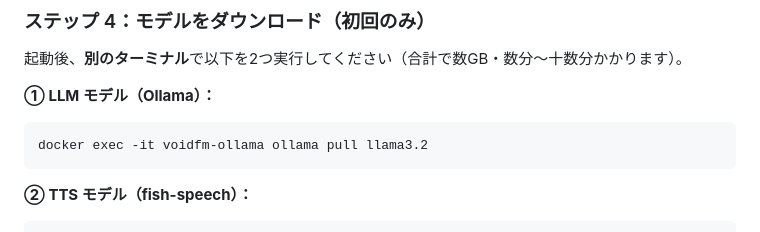
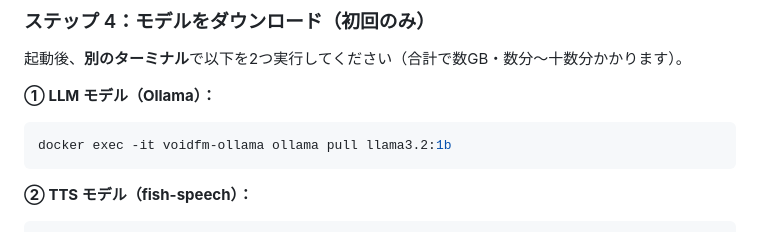
Before and after one commit to CoB12426/voidfm, a Markdown page: README.md, the part around the change. Rendered like a GitHub page.

Commit message:
デフォルトllmの変更

````diff
--- a/README.md
+++ b/README.md
@@ -67,7 +67,7 @@ cd voidfm
 **① LLM モデル（Ollama）：**
 
 ```bash
-docker exec -it voidfm-ollama ollama pull llama3.2
+docker exec -it voidfm-ollama ollama pull llama3.2:1b
 ```
 
 **② TTS モデル（fish-speech）：**
````
